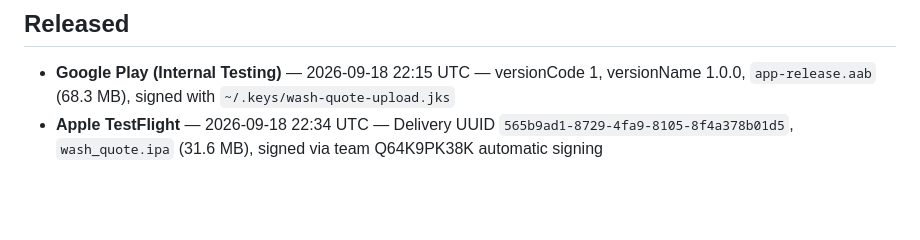
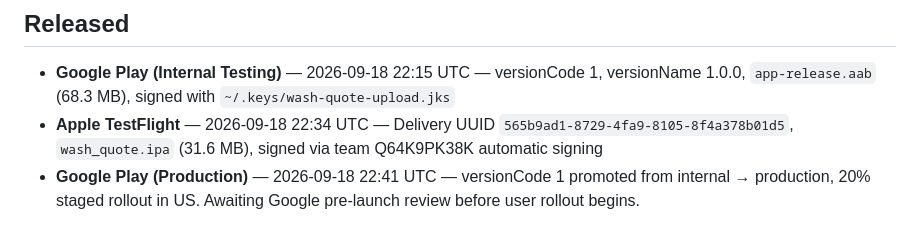
Before and after one commit to sratanjee/AppFactory, a Markdown page: apps/wash-quote/REVIEW.md, the part around the change. GitHub-like rendering; blank space fills up the shorter version.

Commit message:
wash-quote: promoted to Play production (20% staged, US)

```diff
--- a/apps/wash-quote/REVIEW.md
+++ b/apps/wash-quote/REVIEW.md
@@ -136,3 +136,4 @@ Pass. Ship this.
 
 - **Google Play (Internal Testing)** — 2026-09-18 22:15 UTC — versionCode 1, versionName 1.0.0, `app-release.aab` (68.3 MB), signed with `~/.keys/wash-quote-upload.jks`
 - **Apple TestFlight** — 2026-09-18 22:34 UTC — Delivery UUID `565b9ad1-8729-4fa9-8105-8f4a378b01d5`, `wash_quote.ipa` (31.6 MB), signed via team Q64K9PK38K automatic signing
+- **Google Play (Production)** — 2026-09-18 22:41 UTC — versionCode 1 promoted from internal → production, 20% staged rollout in US. Awaiting Google pre-launch review before user rollout begins.
```
